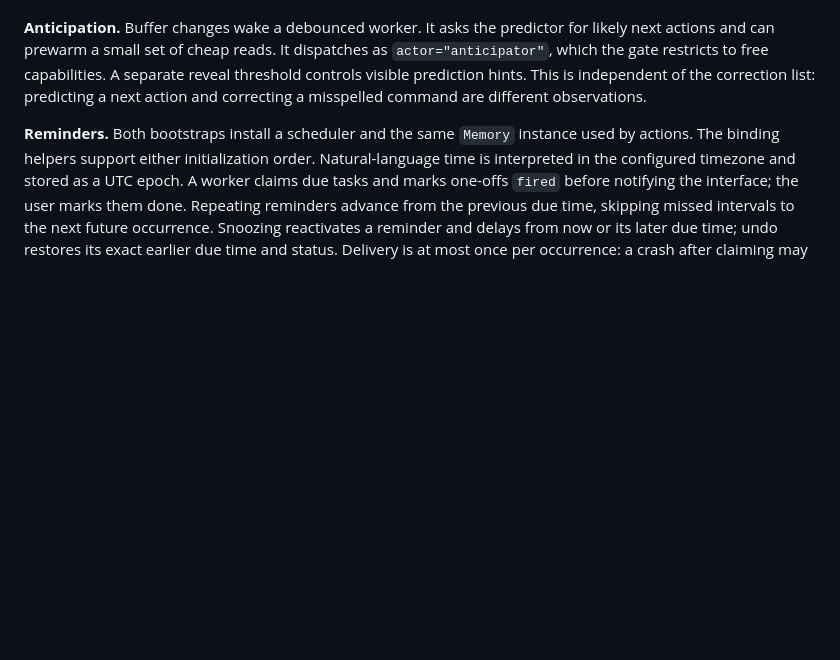
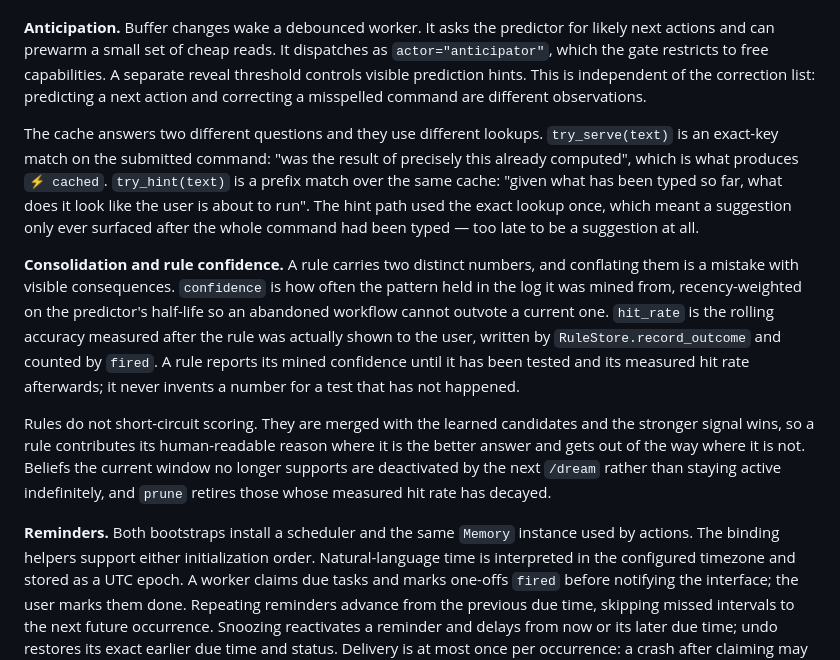
Before and after one commit to soheilAppear/IntuitionOS, a Markdown page: docs/architecture.md, the part around the change. Drawn GitHub-style; blank space fills up the shorter version.

```diff
--- a/docs/architecture.md
+++ b/docs/architecture.md
@@ -159,6 +159,29 @@ separate reveal threshold controls visible prediction hints. This is independent
 of the correction list: predicting a next action and correcting a misspelled
 command are different observations.
 
+The cache answers two different questions and they use different lookups.
+`try_serve(text)` is an exact-key match on the submitted command: "was the result
+of precisely this already computed", which is what produces `⚡ cached`.
+`try_hint(text)` is a prefix match over the same cache: "given what has been typed
+so far, what does it look like the user is about to run". The hint path used the
+exact lookup once, which meant a suggestion only ever surfaced after the whole
+command had been typed — too late to be a suggestion at all.
+
+**Consolidation and rule confidence.** A rule carries two distinct numbers, and
+conflating them is a mistake with visible consequences. `confidence` is how often
+the pattern held in the log it was mined from, recency-weighted on the predictor's
+half-life so an abandoned workflow cannot outvote a current one. `hit_rate` is the
+rolling accuracy measured after the rule was actually shown to the user, written
+by `RuleStore.record_outcome` and counted by `fired`. A rule reports its mined
+confidence until it has been tested and its measured hit rate afterwards; it never
+invents a number for a test that has not happened.
+
+Rules do not short-circuit scoring. They are merged with the learned candidates and
+the stronger signal wins, so a rule contributes its human-readable reason where it
+is the better answer and gets out of the way where it is not. Beliefs the current
+window no longer supports are deactivated by the next `/dream` rather than staying
+active indefinitely, and `prune` retires those whose measured hit rate has decayed.
+
 **Reminders.** Both bootstraps install a scheduler and the same `Memory` instance
 used by actions. The binding helpers support either initialization order.
 Natural-language time is interpreted in the configured timezone and stored as
```
Also changed, not shown: README.md (+61 -4 lines).
